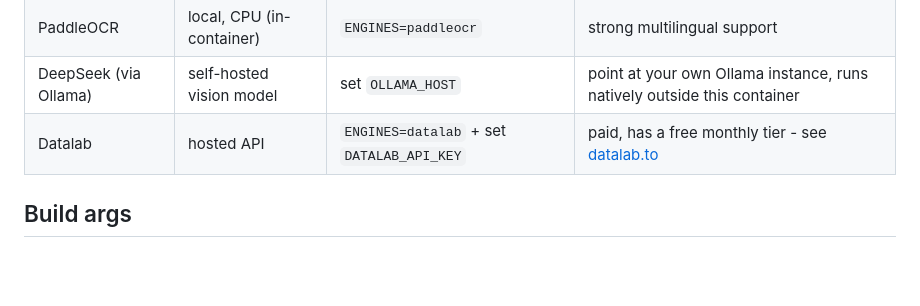
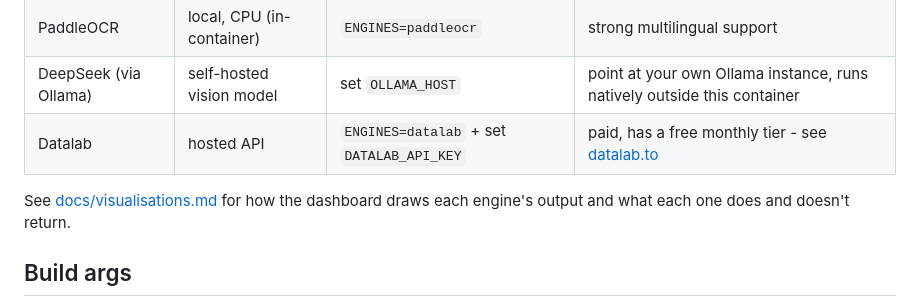
Before and after one commit to MiSky8/ocrHUB, a Markdown page: README.md, the part around the change. Rendered like a GitHub page; blank space fills up the shorter version.

Commit message:
Document how the dashboard visualises each OCR engine
Co-Authored-By: Claude Sonnet 5.5 <noreply@anthropic.com>

```diff
--- a/README.md
+++ b/README.md
@@ -96,6 +96,9 @@ redirects on POST should target `/mcp/` directly.
 | PaddleOCR | local, CPU (in-container) | `ENGINES=paddleocr` | strong multilingual support |
 | DeepSeek (via Ollama) | self-hosted vision model | set `OLLAMA_HOST` | point at your own Ollama instance, runs natively outside this container |
 | Datalab | hosted API | `ENGINES=datalab` + set `DATALAB_API_KEY` | paid, has a free monthly tier - see [datalab.to](https://www.datalab.to) |
+
+See [docs/visualisations.md](docs/visualisations.md) for how the dashboard
+draws each engine's output and what each one does and doesn't return.
 
 ## Build args
 
```
Also changed, not shown: docs/visualisations.md (added, +258 -0 lines).
